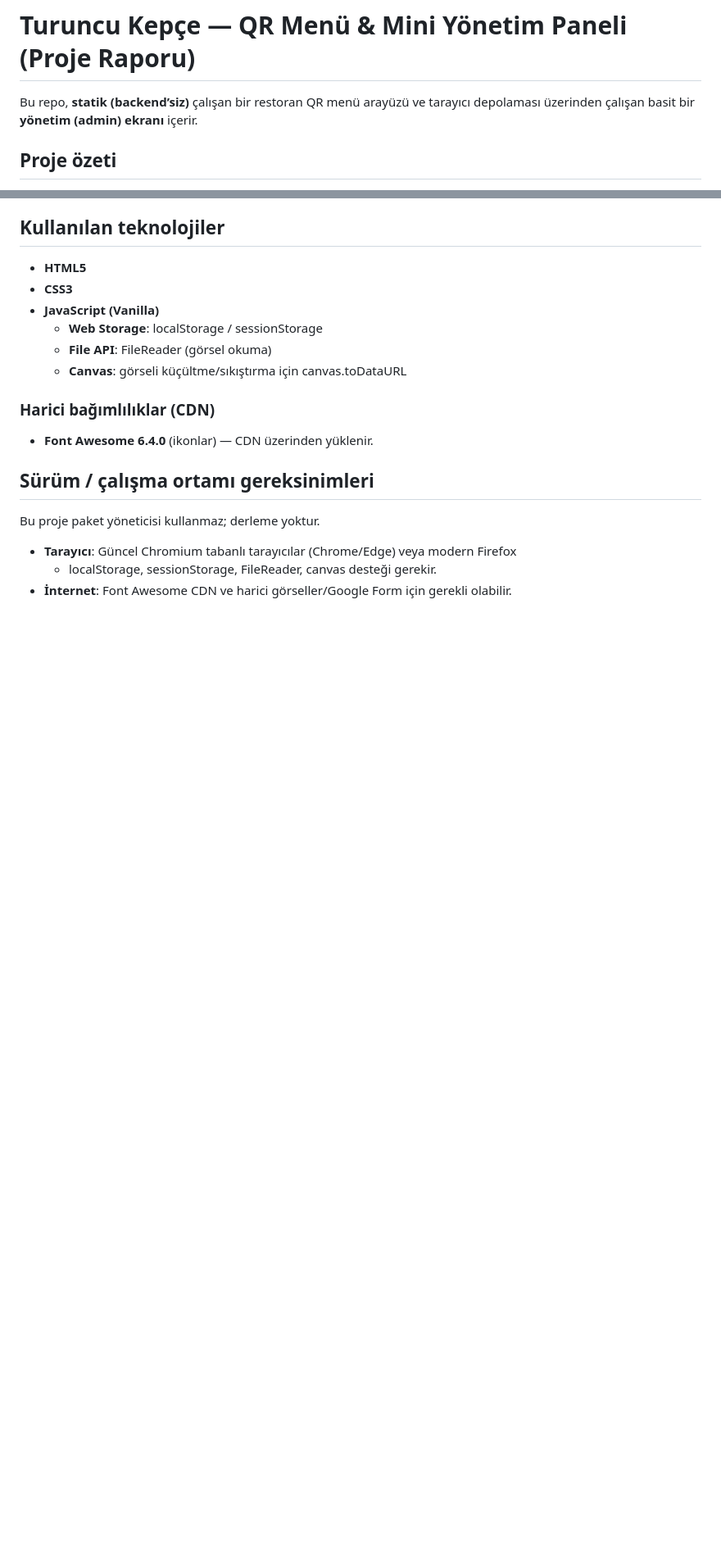
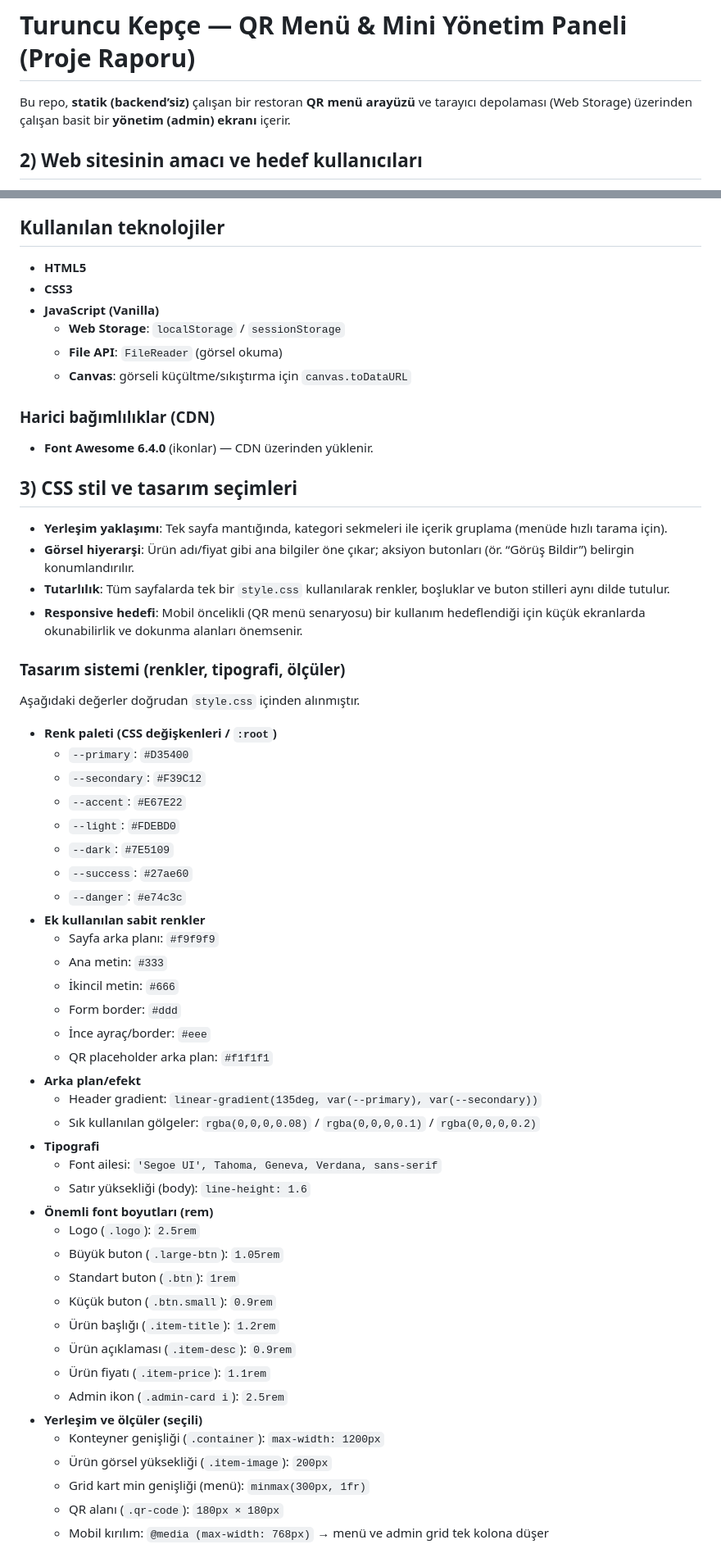
Before and after one commit to Aaybukedrmss/TuruncuKepce, a Markdown page: README.md, 2 parts joined by grey strips. Shown at 82% size. Drawn GitHub-style; blank space fills up the shorter version.

Commit message:
Update README project report and design tokens

```diff
--- a/README.md
+++ b/README.md
@@ -1,6 +1,6 @@
 # Turuncu Kepçe — QR Menü & Mini Yönetim Paneli (Proje Raporu)
 
-Bu repo, **statik (backend’siz)** çalışan bir restoran QR menü arayüzü ve tarayıcı depolaması üzerinden çalışan basit bir **yönetim (admin) ekranı** içerir.
+Bu repo, **statik (backend’siz)** çalışan bir restoran **QR menü arayüzü** ve tarayıcı depolaması (Web Storage) üzerinden çalışan basit bir **yönetim (admin) ekranı** içerir.
 
-## Proje özeti
+## 2) Web sitesinin amacı ve hedef kullanıcıları
 
@@ -13,18 +27,59 @@ Bu repo, **statik (backend’siz)** çalışan bir restoran QR menü arayüzü v
 - **HTML5**
 - **CSS3**
 - **JavaScript (Vanilla)**
-  - **Web Storage**: localStorage / sessionStorage
-  - **File API**: FileReader (görsel okuma)
-  - **Canvas**: görseli küçültme/sıkıştırma için canvas.toDataURL
+  - **Web Storage**: `localStorage` / `sessionStorage`
+  - **File API**: `FileReader` (görsel okuma)
+  - **Canvas**: görseli küçültme/sıkıştırma için `canvas.toDataURL`
 
 ### Harici bağımlılıklar (CDN)
 
 - **Font Awesome 6.4.0** (ikonlar) — CDN üzerinden yüklenir.
 
-## Sürüm / çalışma ortamı gereksinimleri
+## 3) CSS stil ve tasarım seçimleri
 
-Bu proje paket yöneticisi kullanmaz; derleme yoktur.
+- **Yerleşim yaklaşımı**: Tek sayfa mantığında, kategori sekmeleri ile içerik gruplama (menüde hızlı tarama için).
+- **Görsel hiyerarşi**: Ürün adı/fiyat gibi ana bilgiler öne çıkar; aksiyon butonları (ör. “Görüş Bildir”) belirgin konumlandırılır.
+- **Tutarlılık**: Tüm sayfalarda tek bir `style.css` kullanılarak renkler, boşluklar ve buton stilleri aynı dilde tutulur.
+- **Responsive hedefi**: Mobil öncelikli (QR menü senaryosu) bir kullanım hedeflendiği için küçük ekranlarda okunabilirlik ve dokunma alanları önemsenir.
 
-- **Tarayıcı**: Güncel Chromium tabanlı tarayıcılar (Chrome/Edge) veya modern Firefox
-  - localStorage, sessionStorage, FileReader, canvas desteği gerekir.
-- **İnternet**: Font Awesome CDN ve harici görseller/Google Form için gerekli olabilir.
+### Tasarım sistemi (renkler, tipografi, ölçüler)
+
+Aşağıdaki değerler doğrudan `style.css` içinden alınmıştır.
+
+- **Renk paleti (CSS değişkenleri / `:root`)**
+  - `--primary`: `#D35400`
+  - `--secondary`: `#F39C12`
+  - `--accent`: `#E67E22`
+  - `--light`: `#FDEBD0`
+  - `--dark`: `#7E5109`
+  - `--success`: `#27ae60`
+  - `--danger`: `#e74c3c`
+- **Ek kullanılan sabit renkler**
+  - Sayfa arka planı: `#f9f9f9`
+  - Ana metin: `#333`
+  - İkincil metin: `#666`
+  - Form border: `#ddd`
+  - İnce ayraç/border: `#eee`
+  - QR placeholder arka plan: `#f1f1f1`
+- **Arka plan/efekt**
+  - Header gradient: `linear-gradient(135deg, var(--primary), var(--secondary))`
+  - Sık kullanılan gölgeler: `rgba(0,0,0,0.08)` / `rgba(0,0,0,0.1)` / `rgba(0,0,0,0.2)`
+- **Tipografi**
+  - Font ailesi: `'Segoe UI', Tahoma, Geneva, Verdana, sans-serif`
+  - Satır yüksekliği (body): `line-height: 1.6`
+- **Önemli font boyutları (rem)**
+  - Logo (`.logo`): `2.5rem`
+  - Büyük buton (`.large-btn`): `1.05rem`
+  - Standart buton (`.btn`): `1rem`
+  - Küçük buton (`.btn.small`): `0.9rem`
+  - Ürün başlığı (`.item-title`): `1.2rem`
+  - Ürün açıklaması (`.item-desc`): `0.9rem`
+  - Ürün fiyatı (`.item-price`): `1.1rem`
+  - Admin ikon (`.admin-card i`): `2.5rem`
+- **Yerleşim ve ölçüler (seçili)**
+  - Konteyner genişliği (`.container`): `max-width: 1200px`
+  - Ürün görsel yüksekliği (`.item-image`): `200px`
+  - Grid kart min genişliği (menü): `minmax(300px, 1fr)`
+  - QR alanı (`.qr-code`): `180px × 180px`
+  - Mobil kırılım: `@media (max-width: 768px)` → menü ve admin grid tek kolona düşer
+
```
Also changed, not shown: other parts of README.md (+91 -32 lines).
